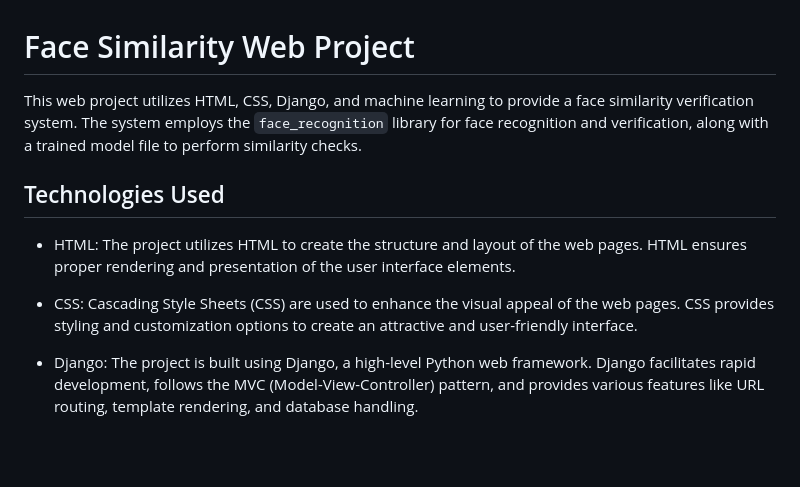
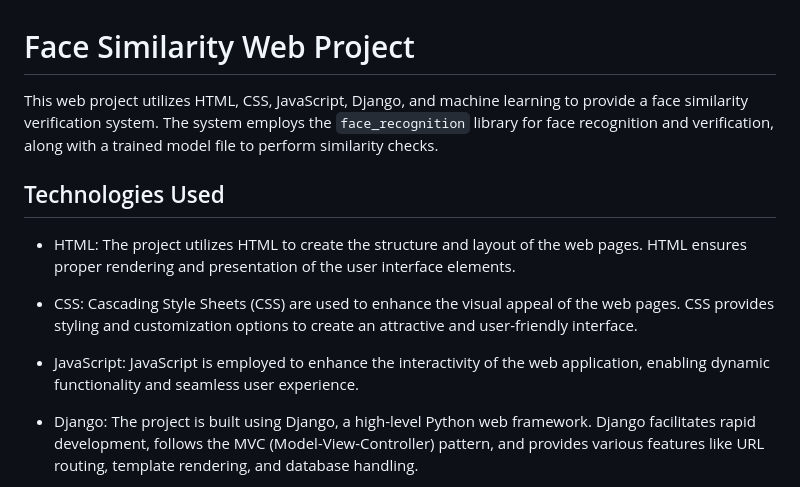
Before and after one commit to mehediH-shakil/face-similarity-web-project, a Markdown page: README.md, the part around the change. GitHub-like rendering; blank space fills up the shorter version.

```diff
--- a/README.md
+++ b/README.md
@@ -1,12 +1,14 @@
 # Face Similarity Web Project
 
-This web project utilizes HTML, CSS, Django, and machine learning to provide a face similarity verification system. The system employs the `face_recognition` library for face recognition and verification, along with a trained model file to perform similarity checks.
+This web project utilizes HTML, CSS, JavaScript, Django, and machine learning to provide a face similarity verification system. The system employs the `face_recognition` library for face recognition and verification, along with a trained model file to perform similarity checks.
 
 ## Technologies Used
 
 - HTML: The project utilizes HTML to create the structure and layout of the web pages. HTML ensures proper rendering and presentation of the user interface elements.
 
 - CSS: Cascading Style Sheets (CSS) are used to enhance the visual appeal of the web pages. CSS provides styling and customization options to create an attractive and user-friendly interface.
+
+- JavaScript: JavaScript is employed to enhance the interactivity of the web application, enabling dynamic functionality and seamless user experience.
 
 - Django: The project is built using Django, a high-level Python web framework. Django facilitates rapid development, follows the MVC (Model-View-Controller) pattern, and provides various features like URL routing, template rendering, and database handling.
 
```
